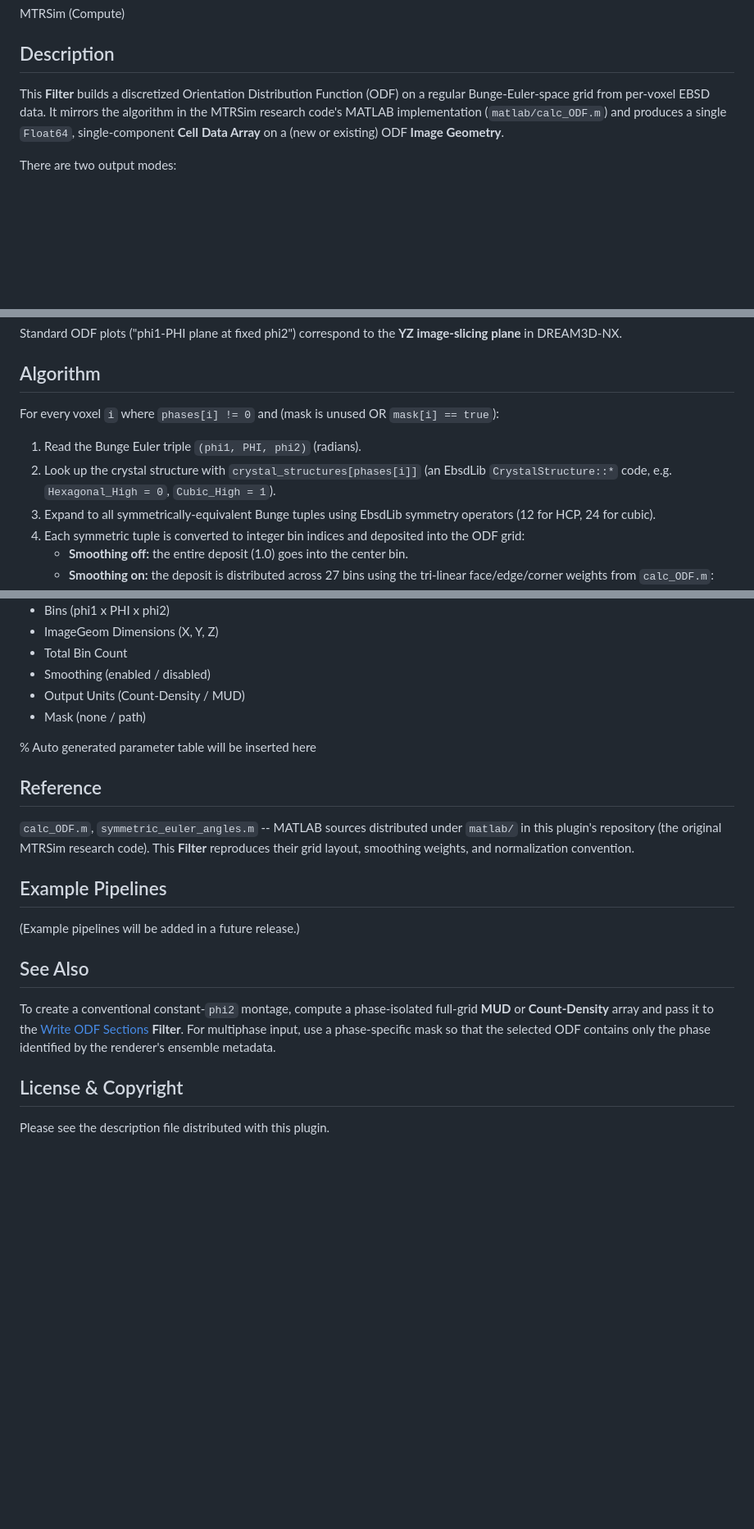
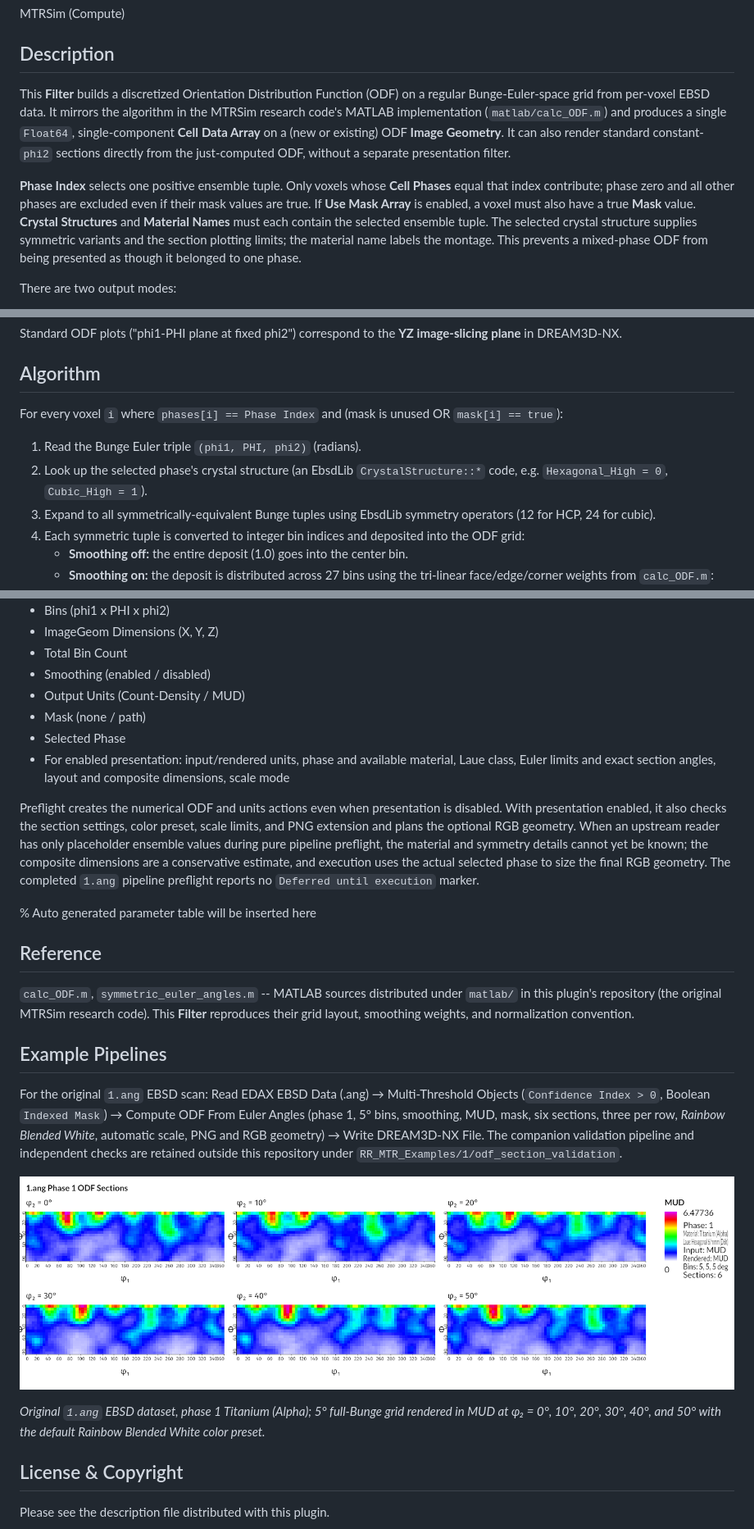
Before and after one commit to BlueQuartzSoftware/MTRSim, a Markdown page: docs/ComputeODFFilter.md, 3 parts joined by grey strips. Shown at 82% size. Drawn GitHub-style; pictures changed too: docs/Images/odf_phi2_sections.png; blank space fills up the shorter version.

Commit message:
DOC: Document combined ODF presentation
Signed-off-by: Michael Jackson <mike.jackson@bluequartz.net>

```diff
--- a/docs/ComputeODFFilter.md
+++ b/docs/ComputeODFFilter.md
@@ -6,7 +6,9 @@ MTRSim (Compute)
 
 ## Description
 
-This **Filter** builds a discretized Orientation Distribution Function (ODF) on a regular Bunge-Euler-space grid from per-voxel EBSD data. It mirrors the algorithm in the MTRSim research code's MATLAB implementation (`matlab/calc_ODF.m`) and produces a single `Float64`, single-component **Cell** **Data Array** on a (new or existing) ODF **Image Geometry**.
+This **Filter** builds a discretized Orientation Distribution Function (ODF) on a regular Bunge-Euler-space grid from per-voxel EBSD data. It mirrors the algorithm in the MTRSim research code's MATLAB implementation (`matlab/calc_ODF.m`) and produces a single `Float64`, single-component **Cell** **Data Array** on a (new or existing) ODF **Image Geometry**. It can also render standard constant-`phi2` sections directly from the just-computed ODF, without a separate presentation filter.
+
+**Phase Index** selects one positive ensemble tuple. Only voxels whose **Cell Phases** equal that index contribute; phase zero and all other phases are excluded even if their mask values are true. If **Use Mask Array** is enabled, a voxel must also have a true **Mask** value. **Crystal Structures** and **Material Names** must each contain the selected ensemble tuple. The selected crystal structure supplies symmetric variants and the section plotting limits; the material name labels the montage. This prevents a mixed-phase ODF from being presented as though it belonged to one phase.
 
 There are two output modes:
 
@@ -29,10 +31,10 @@ Standard ODF plots ("phi1-PHI plane at fixed phi2") correspond to the **YZ image
 
 ## Algorithm
 
-For every voxel `i` where `phases[i] != 0` and (mask is unused OR `mask[i] == true`):
+For every voxel `i` where `phases[i] == Phase Index` and (mask is unused OR `mask[i] == true`):
 
 1. Read the Bunge Euler triple `(phi1, PHI, phi2)` (radians).
-2. Look up the crystal structure with `crystal_structures[phases[i]]` (an EbsdLib `CrystalStructure::*` code, e.g. `Hexagonal_High = 0`, `Cubic_High = 1`).
+2. Look up the selected phase's crystal structure (an EbsdLib `CrystalStructure::*` code, e.g. `Hexagonal_High = 0`, `Cubic_High = 1`).
 3. Expand to all symmetrically-equivalent Bunge tuples using EbsdLib symmetry operators (12 for HCP, 24 for cubic).
 4. Each symmetric tuple is converted to integer bin indices and deposited into the ODF grid:
    - **Smoothing off:** the entire deposit (1.0) goes into the center bin.
@@ -187,6 +204,10 @@ The UI shows the following before the user clicks Apply:
 - Smoothing (enabled / disabled)
 - Output Units (Count-Density / MUD)
 - Mask (none / path)
+- Selected Phase
+- For enabled presentation: input/rendered units, phase and available material, Laue class, Euler limits and exact section angles, layout and composite dimensions, scale mode
+
+Preflight creates the numerical ODF and units actions even when presentation is disabled. With presentation enabled, it also checks the section settings, color preset, scale limits, and PNG extension and plans the optional RGB geometry. When an upstream reader has only placeholder ensemble values during pure pipeline preflight, the material and symmetry details cannot yet be known; the composite dimensions are a conservative estimate, and execution uses the actual selected phase to size the final RGB geometry. The completed `1.ang` pipeline preflight reports no `Deferred until execution` marker.
 
 
 % Auto generated parameter table will be inserted here
@@ -197,11 +218,11 @@ The UI shows the following before the user clicks Apply:
 
 ## Example Pipelines
 
-(Example pipelines will be added in a future release.)
+For the original `1.ang` EBSD scan: Read EDAX EBSD Data (.ang) → Multi-Threshold Objects (`Confidence Index > 0`, Boolean `Indexed Mask`) → Compute ODF From Euler Angles (phase 1, 5° bins, smoothing, MUD, mask, six sections, three per row, *Rainbow Blended White*, automatic scale, PNG and RGB geometry) → Write DREAM3D-NX File. The companion validation pipeline and independent checks are retained outside this repository under `RR_MTR_Examples/1/odf_section_validation`.
 
-## See Also
+![Six constant-phi2 sections computed directly from the phase-1 ODF of 1.ang](Images/odf_phi2_sections.png)
 
-To create a conventional constant-`phi2` montage, compute a phase-isolated full-grid **MUD** or **Count-Density** array and pass it to the [Write ODF Sections](WriteODFSectionsFilter.md) **Filter**. For multiphase input, use a phase-specific mask so that the selected ODF contains only the phase identified by the renderer's ensemble metadata.
+*Original `1.ang` EBSD dataset, phase 1 Titanium (Alpha); 5° full-Bunge grid rendered in MUD at φ₂ = 0°, 10°, 20°, 30°, 40°, and 50° with the default Rainbow Blended White color preset.*
 
 ## License & Copyright
 
```
Also changed, not shown: other parts of docs/ComputeODFFilter.md (+16 -1 lines), docs/WriteODFSectionsFilter.md (deleted, +0 -121 lines).
